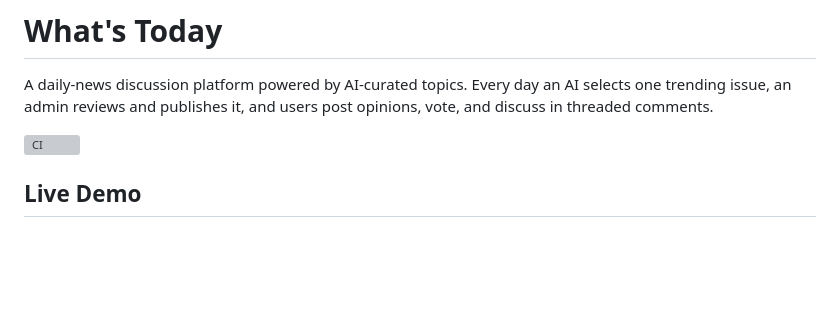
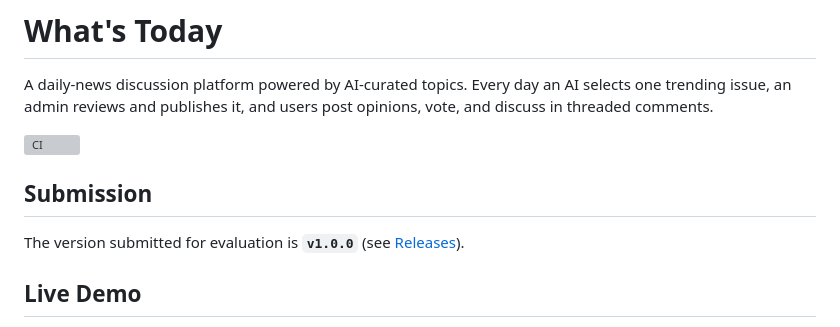
Before and after one commit to ehdgus4173/WP_Final-Project_FE, a Markdown page: README.md, the part around the change. Drawn GitHub-style; blank space fills up the shorter version; grey boxes are pictures that could not be loaded.

Commit message:
Update README with submission version details
Add submission version information to README

```diff
--- a/README.md
+++ b/README.md
@@ -4,6 +4,11 @@ A daily-news discussion platform powered by AI-curated topics.
 Every day an AI selects one trending issue, an admin reviews and publishes it, and users post opinions, vote, and discuss in threaded comments.
 
 ![CI](https://github.com/ehdgus4173/WP_Final-Project_FE/actions/workflows/ci.yml/badge.svg)
+
+## Submission
+
+The version submitted for evaluation is **`v1.0.0`**
+(see [Releases](https://github.com/ehdgus4173/WP_Final-Project_FE/releases)).
 
 ## Live Demo
 
```
